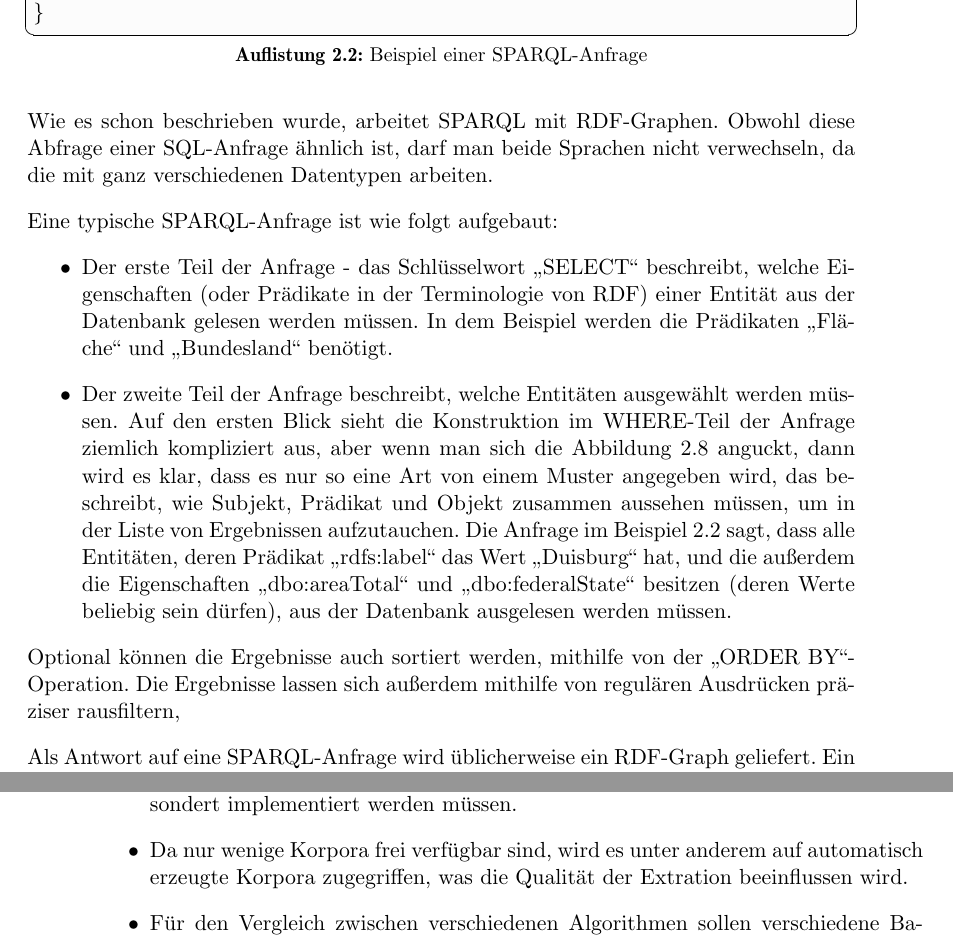
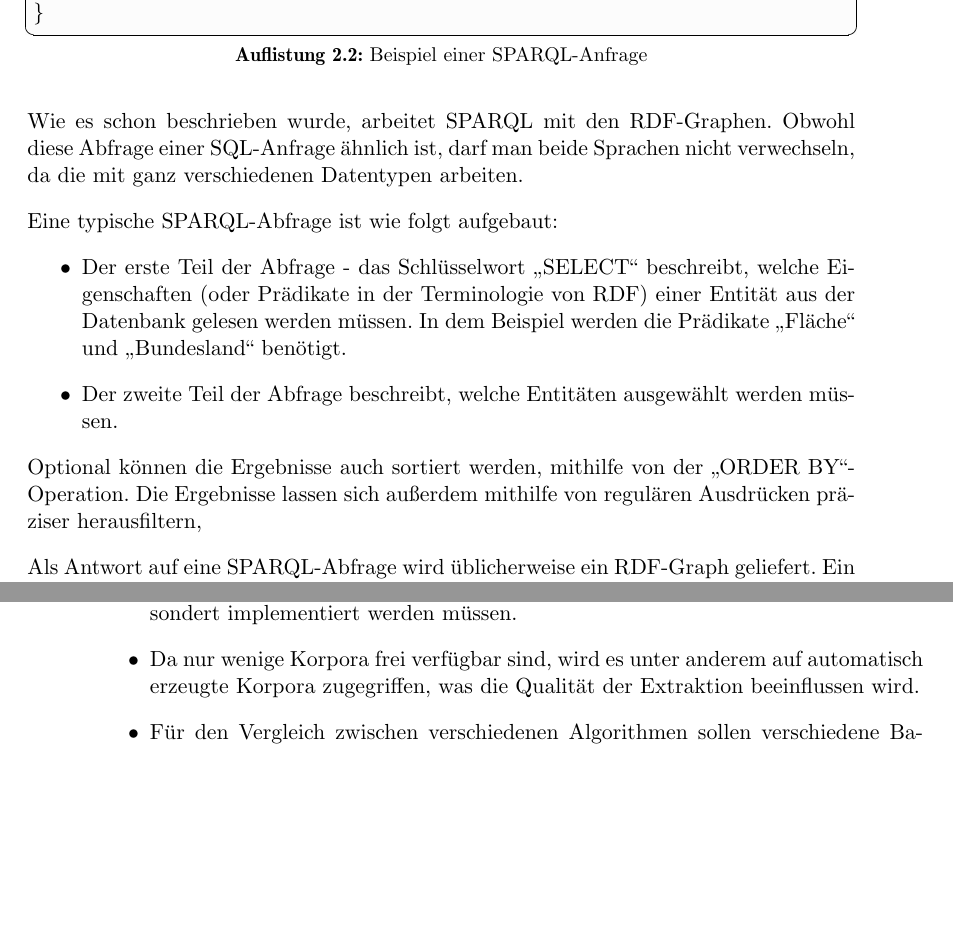
Before and after one commit to tastatur/masterarbeit, a LaTeX thesis (ausarbeitung/Abschlussarbeit/Abschlussarbeit.tex, which reads ausarbeitung/Abschlussarbeit/01-Grundlagen.tex): two parts of pages 29 and 30 of 94, joined at a grey line, cut so that both start at the same text, the shorter picture padded with empty space. Compiled offline with LuaLaTeX; an older LaTeX class or package is replaced by its successor.

Commit message:
F. Korrektur der Grammatik, SPARQL

```diff
--- a/ausarbeitung/Abschlussarbeit/01-Grundlagen.tex
+++ b/ausarbeitung/Abschlussarbeit/01-Grundlagen.tex
@@ -323,17 +323,17 @@ Am besten kann diese Sprache anhand des auf der Auflistung \ref{lst:SPARQLBEISPI
 \lstset{language=SPARQL}
 \lstinputlisting[captionpos=b,label={lst:SPARQLBEISPIEL},caption={Beispiel einer SPARQL-Anfrage}]{Listings/sparqlexample.sql}
 
-Wie es schon beschrieben wurde, arbeitet SPARQL mit RDF-Graphen. Obwohl diese Abfrage einer SQL-Anfrage ähnlich ist, darf man beide Sprachen nicht verwechseln, da die mit ganz verschiedenen Datentypen arbeiten.
+Wie es schon beschrieben wurde, arbeitet SPARQL mit den RDF-Graphen. Obwohl diese Abfrage einer SQL-Anfrage ähnlich ist, darf man beide Sprachen nicht verwechseln, da die mit ganz verschiedenen Datentypen arbeiten.
 
-Eine typische SPARQL-Anfrage ist wie folgt aufgebaut:
+Eine typische SPARQL-Abfrage ist wie folgt aufgebaut:
 \begin{itemize}
-\item Der erste Teil der Anfrage - das Schlüsselwort ,,SELECT`` beschreibt, welche Eigenschaften (oder Prädikate in der Terminologie von RDF) einer Entität aus der Datenbank gelesen werden müssen. In dem Beispiel werden die Prädikaten ,,Fläche`` und ,,Bundesland`` benötigt.
-\item Der zweite Teil der Anfrage beschreibt, welche Entitäten ausgewählt werden müssen. Auf den ersten Blick sieht die Konstruktion im WHERE-Teil der Anfrage ziemlich kompliziert aus, aber wenn man sich die Abbildung \ref{fig:graph-rdf} anguckt, dann wird es klar, dass es nur so eine Art von einem Muster angegeben wird, das beschreibt, wie Subjekt, Prädikat und Objekt zusammen aussehen müssen, um in der Liste von Ergebnissen aufzutauchen. Die Anfrage im Beispiel \ref{lst:SPARQLBEISPIEL} sagt, dass alle Entitäten, deren Prädikat ,,rdfs:label`` das Wert ,,Duisburg`` hat, und die  außerdem die Eigenschaften ,,dbo:areaTotal`` und ,,dbo:federalState`` besitzen (deren Werte beliebig sein dürfen), aus der Datenbank ausgelesen werden müssen.
+\item Der erste Teil der Abfrage - das Schlüsselwort ,,SELECT`` beschreibt, welche Eigenschaften (oder Prädikate in der Terminologie von RDF) einer Entität aus der Datenbank gelesen werden müssen. In dem Beispiel werden die Prädikate ,,Fläche`` und ,,Bundesland`` benötigt.
+\item Der zweite Teil der Abfrage beschreibt, welche Entitäten ausgewählt werden müssen.
 \end{itemize}
 
-Optional können die Ergebnisse auch sortiert werden, mithilfe von der ,,ORDER BY``-Operation. Die Ergebnisse lassen sich außerdem mithilfe von regulären Ausdrücken präziser rausfiltern,
+Optional können die Ergebnisse auch sortiert werden, mithilfe von der ,,ORDER BY``-Operation. Die Ergebnisse lassen sich außerdem mithilfe von regulären Ausdrücken präziser herausfiltern,
 
-Als Antwort auf eine SPARQL-Anfrage wird üblicherweise ein RDF-Graph geliefert. Ein Beispiel für die Antwort auf vorher eingegebene Anfrage findet man in der Auflistung \ref{lst:SPARQLRESULT}.
+Als Antwort auf eine SPARQL-Abfrage wird üblicherweise ein RDF-Graph geliefert. Ein Beispiel für die Antwort auf vorher eingegebene Anfrage findet man in der Auflistung \ref{lst:SPARQLRESULT}.
 
 \lstset{language=XML}
 \lstinputlisting[captionpos=b,label={lst:SPARQLRESULT},caption={Beispiel der Antwort auf eine SPARQL-Anfrage}]{Listings/sparqlresult.xml}
@@ -342,7 +342,7 @@ Als Antwort auf eine SPARQL-Anfrage wird üblicherweise ein RDF-Graph geliefert.
 Nachdem die Grundlagen dieser Arbeit erklärt wurden, können schon folgende Bemerkungen für den Implementierungsschritt erläutert werden:
 \begin{itemize}
 \item Training eines Modells stellt eine getrennte Aufgabe dar, und wird deswegen gesondert implementiert werden müssen.
-\item Da nur wenige Korpora frei verfügbar sind, wird es unter anderem auf automatisch erzeugte Korpora zugegriffen, was die Qualität der Extration beeinflussen wird.
+\item Da nur wenige Korpora frei verfügbar sind, wird es unter anderem auf automatisch erzeugte Korpora zugegriffen, was die Qualität der Extraktion beeinflussen wird.
 \item Für den Vergleich zwischen verschiedenen Algorithmen sollen verschiedene Backends implementiert werden, die über eine universale Schnittstelle erreichbar werden müssen.
 \item Es muss für die Verlinkung von Entitäten nachgedacht werden, wo genau die Daten über die Entitäten gefunden werden können.
 \end{itemize}
```
